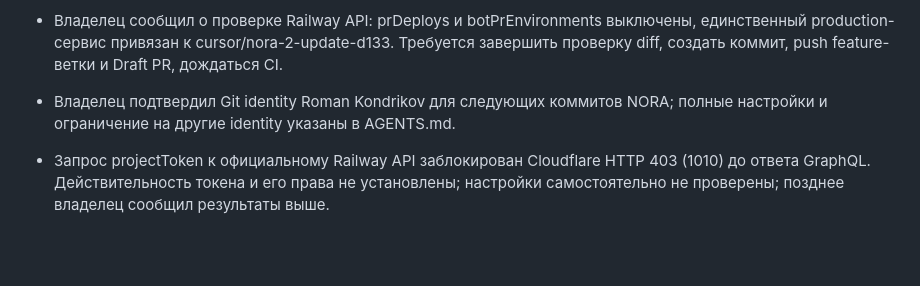
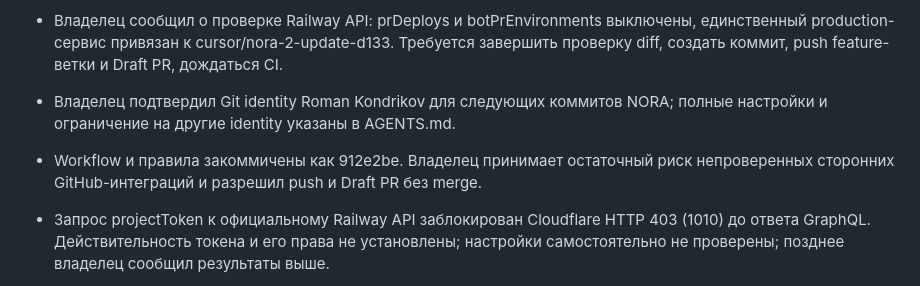
Before and after one commit to fedorabakumets/nore-community-bot, a Markdown page: docs/AI_HANDOFF.md, the part around the change. Rendered like a GitHub page; blank space fills up the shorter version.

Commit message:
docs: record CI publication decision

```diff
--- a/docs/AI_HANDOFF.md
+++ b/docs/AI_HANDOFF.md
@@ -97,6 +97,8 @@
   завершить проверку diff, создать коммит, push feature-ветки и Draft PR, дождаться CI.
 - Владелец подтвердил Git identity Roman Kondrikov для следующих коммитов NORA;
   полные настройки и ограничение на другие identity указаны в AGENTS.md.
+- Workflow и правила закоммичены как 912e2be. Владелец принимает остаточный риск
+  непроверенных сторонних GitHub-интеграций и разрешил push и Draft PR без merge.
 - Запрос projectToken к официальному Railway API заблокирован Cloudflare HTTP 403
   (1010) до ответа GraphQL. Действительность токена и его права не установлены;
   настройки самостоятельно не проверены; позднее владелец сообщил результаты выше.
```
